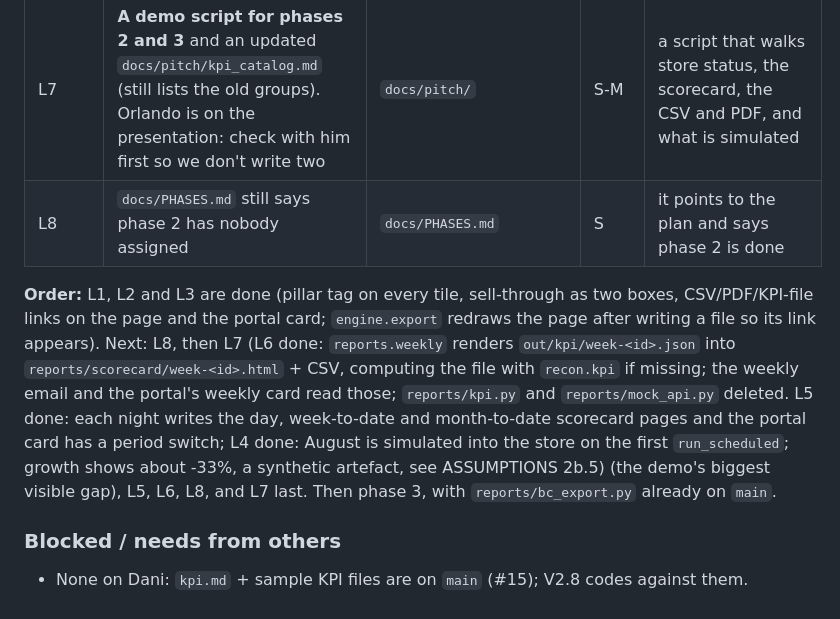
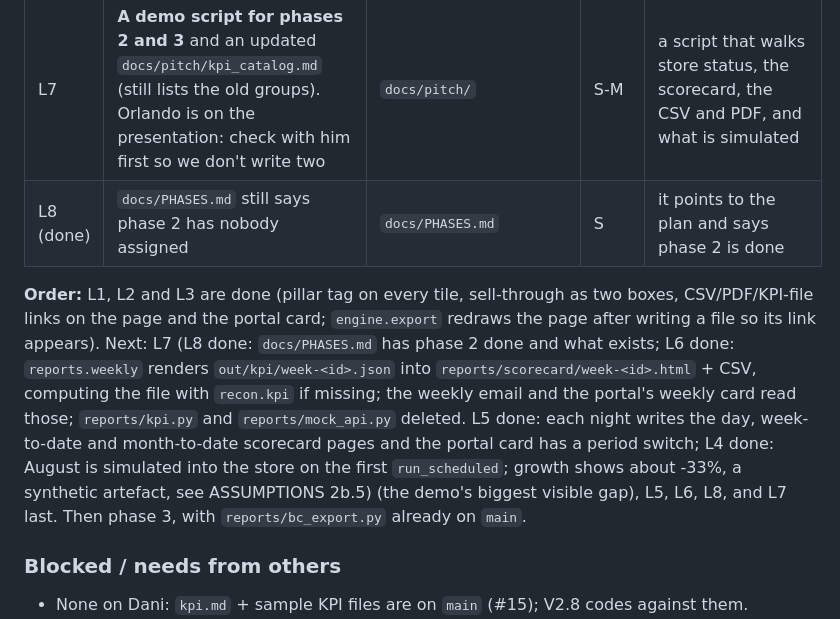
Before and after one commit to Garbanzos-con-chorizo/SprintHackND-team1, a Markdown page: docs/members/victor.md, the part around the change. Drawn GitHub-style.

```diff
--- a/docs/members/victor.md
+++ b/docs/members/victor.md
@@ -43,9 +43,9 @@ Dani handed these over (her list: `docs/members/dani.md`, "Phase 2: what is left
 | L5 (done) | **Day, week and month-to-date scorecards** are written every night but never rendered; add the period switch on the portal (plan O2.3) | `reports/run_nightly.py`, `reports/hub.py` | M | after a night, `reports/scorecard/` has that day, the week to date and the month to date, linked from the portal |
 | L6 (done) | **The weekly page computes its own numbers** (old five groups, old mock) and disagrees with the scorecard. Render the week from `out/kpi/week-<id>.json` with `reports.scorecard`, then delete `reports/kpi.py` and `reports/mock_api.py` | `reports/weekly.py` | M | the week page equals the KPI file; the two old modules are gone and all tests pass |
 | L7 | **A demo script for phases 2 and 3** and an updated `docs/pitch/kpi_catalog.md` (still lists the old groups). Orlando is on the presentation: check with him first so we don't write two | `docs/pitch/` | S-M | a script that walks store status, the scorecard, the CSV and PDF, and what is simulated |
-| L8 | `docs/PHASES.md` still says phase 2 has nobody assigned | `docs/PHASES.md` | S | it points to the plan and says phase 2 is done |
+| L8 (done) | `docs/PHASES.md` still says phase 2 has nobody assigned | `docs/PHASES.md` | S | it points to the plan and says phase 2 is done |
 
-**Order:** L1, L2 and L3 are done (pillar tag on every tile, sell-through as two boxes, CSV/PDF/KPI-file links on the page and the portal card; `engine.export` redraws the page after writing a file so its link appears). Next: L8, then L7 (L6 done: `reports.weekly` renders `out/kpi/week-<id>.json` into `reports/scorecard/week-<id>.html` + CSV, computing the file with `recon.kpi` if missing; the weekly email and the portal's weekly card read those; `reports/kpi.py` and `reports/mock_api.py` deleted. L5 done: each night writes the day, week-to-date and month-to-date scorecard pages and the portal card has a period switch; L4 done: August is simulated into the store on the first `run_scheduled`; growth shows about -33%, a synthetic artefact, see ASSUMPTIONS 2b.5) (the demo's biggest visible gap), L5, L6, L8, and L7 last. Then phase 3, with `reports/bc_export.py` already on `main`.
+**Order:** L1, L2 and L3 are done (pillar tag on every tile, sell-through as two boxes, CSV/PDF/KPI-file links on the page and the portal card; `engine.export` redraws the page after writing a file so its link appears). Next: L7 (L8 done: `docs/PHASES.md` has phase 2 done and what exists; L6 done: `reports.weekly` renders `out/kpi/week-<id>.json` into `reports/scorecard/week-<id>.html` + CSV, computing the file with `recon.kpi` if missing; the weekly email and the portal's weekly card read those; `reports/kpi.py` and `reports/mock_api.py` deleted. L5 done: each night writes the day, week-to-date and month-to-date scorecard pages and the portal card has a period switch; L4 done: August is simulated into the store on the first `run_scheduled`; growth shows about -33%, a synthetic artefact, see ASSUMPTIONS 2b.5) (the demo's biggest visible gap), L5, L6, L8, and L7 last. Then phase 3, with `reports/bc_export.py` already on `main`.
 
 ### Blocked / needs from others
 - None on Dani: `kpi.md` + sample KPI files are on `main` (#15); V2.8 codes against them.
```
Also changed, not shown: docs/PHASES.md (+20 -6 lines).
